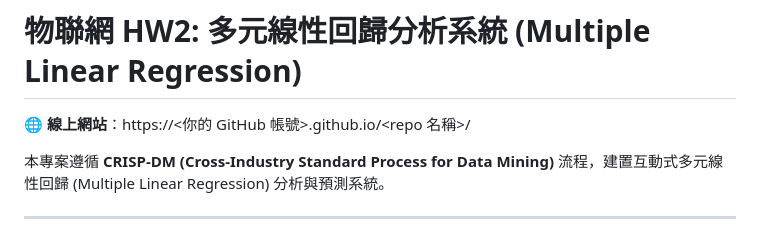
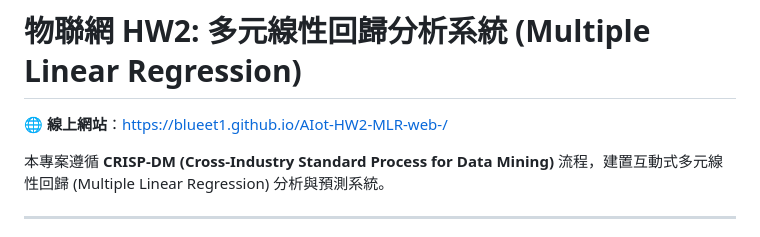
Before and after one commit to BlueET1/AIot-HW2-MLR-web-, a Markdown page: README.md, the part around the change. GitHub-like rendering.

Commit message:
README: add live site URL
Co-Authored-By: Claude Opus 5.5 <noreply@anthropic.com>

```diff
--- a/README.md
+++ b/README.md
@@ -1,6 +1,6 @@
 # 物聯網 HW2: 多元線性回歸分析系統 (Multiple Linear Regression)
 
-🌐 **線上網站**：https://<你的 GitHub 帳號>.github.io/<repo 名稱>/
+🌐 **線上網站**：https://blueet1.github.io/AIot-HW2-MLR-web-/
 
 本專案遵循 **CRISP-DM (Cross-Industry Standard Process for Data Mining)** 流程，建置互動式多元線性回歸 (Multiple Linear Regression) 分析與預測系統。
 
```
